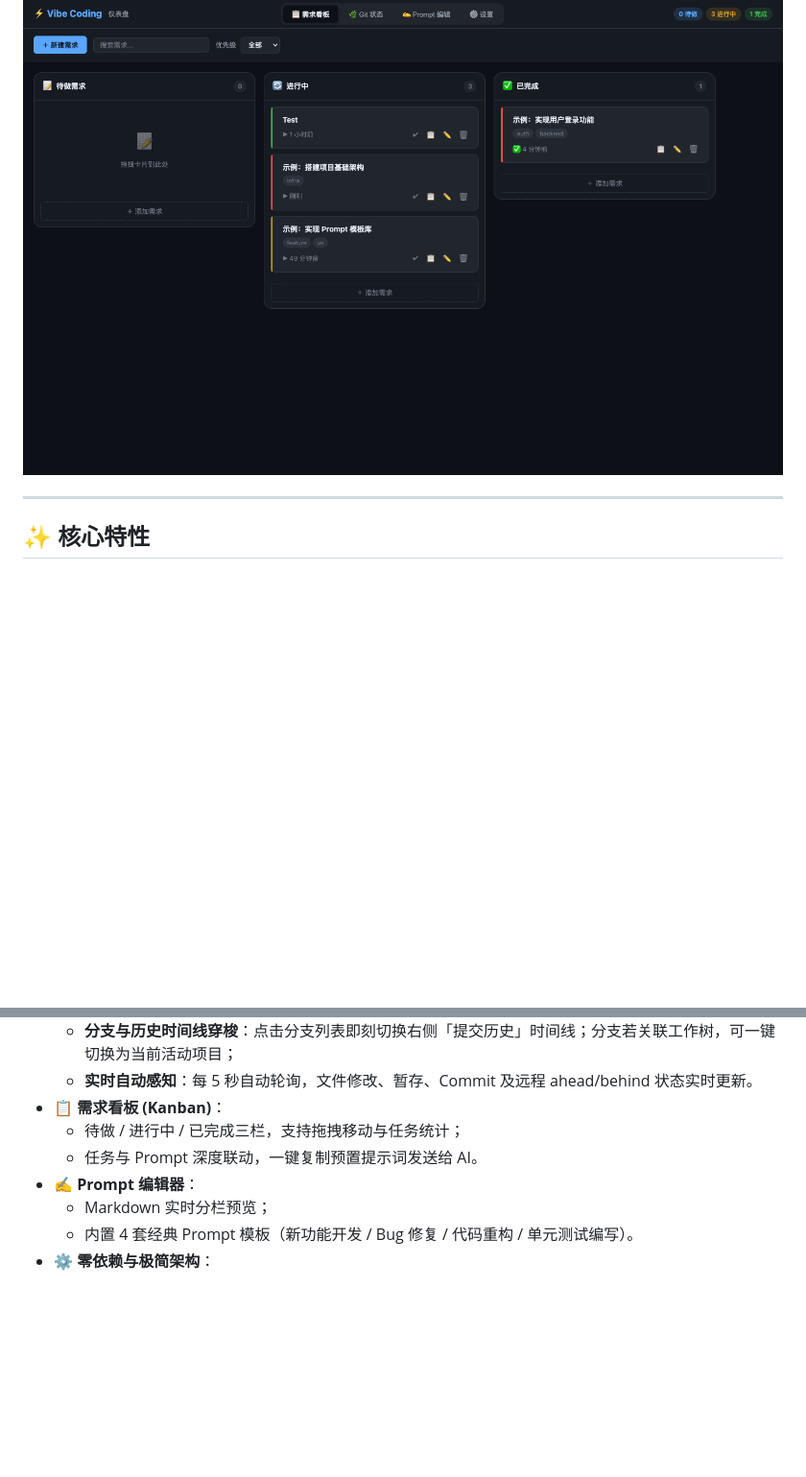
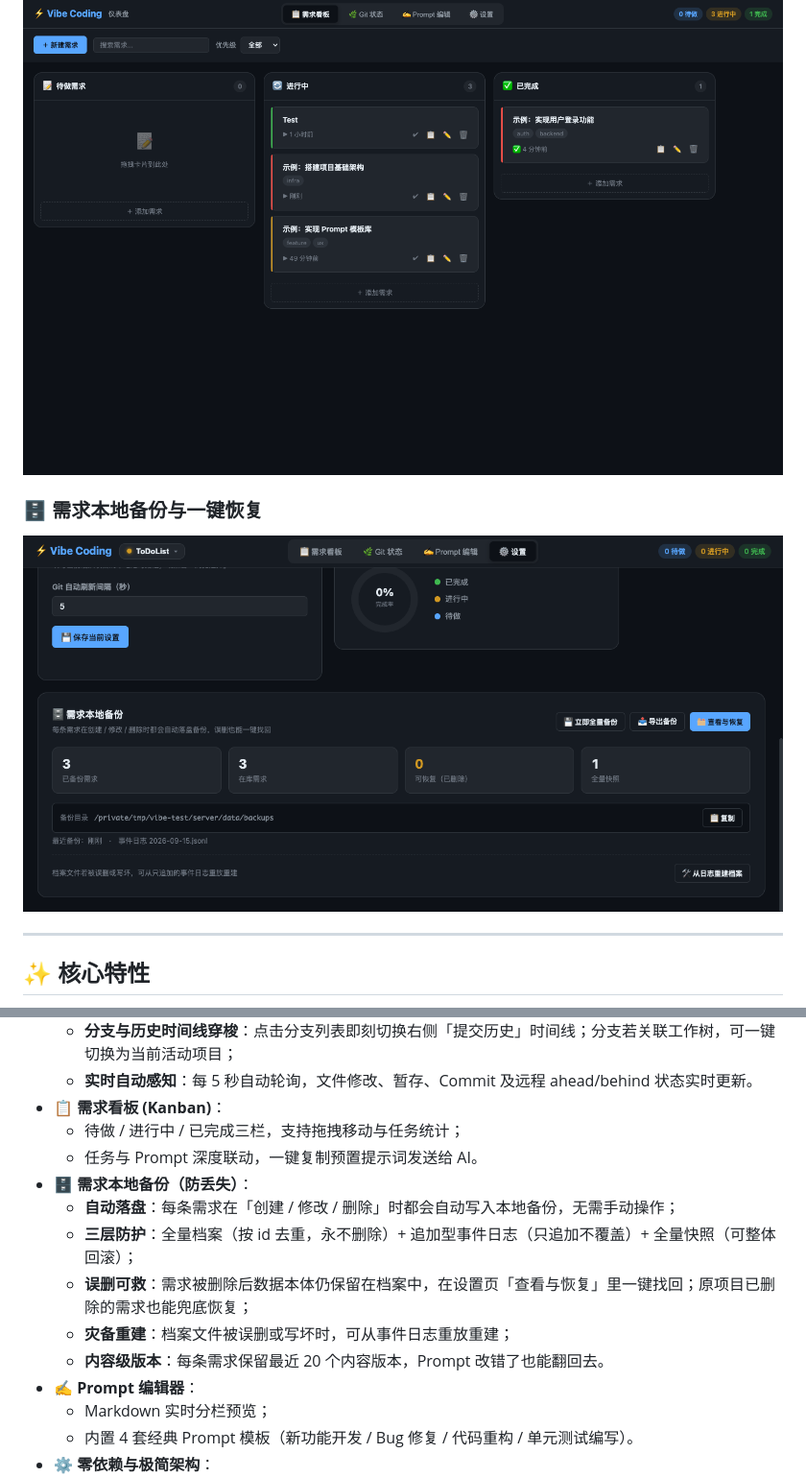
Before and after one commit to Wangfugui1799/vibe-coding-dashboard, a Markdown page: README.md, 2 parts joined by grey strips. Shown at 96% size. Drawn GitHub-style; pictures changed too: docs/preview-backup.png (added); blank space fills up the shorter version.

```diff
--- a/README.md
+++ b/README.md
@@ -14,6 +14,9 @@
 ### 📋 需求任务流看板 (Kanban)
 ![需求看板](docs/preview-kanban.png)
 
+### 🗄️ 需求本地备份与一键恢复
+![需求备份](docs/preview-backup.png)
+
 ---
 
 ## ✨ 核心特性
@@ -26,6 +29,12 @@
 - 📋 **需求看板 (Kanban)**：
   - 待做 / 进行中 / 已完成三栏，支持拖拽移动与任务统计；
   - 任务与 Prompt 深度联动，一键复制预置提示词发送给 AI。
+- 🗄️ **需求本地备份（防丢失）**：
+  - **自动落盘**：每条需求在「创建 / 修改 / 删除」时都会自动写入本地备份，无需手动操作；
+  - **三层防护**：全量档案（按 id 去重，永不删除）+ 追加型事件日志（只追加不覆盖）+ 全量快照（可整体回滚）；
+  - **误删可救**：需求被删除后数据本体仍保留在档案中，在设置页「查看与恢复」里一键找回；原项目已删除的需求也能兜底恢复；
+  - **灾备重建**：档案文件被误删或写坏时，可从事件日志重放重建；
+  - **内容级版本**：每条需求保留最近 20 个内容版本，Prompt 改错了也能翻回去。
 - ✍️ **Prompt 编辑器**：
   - Markdown 实时分栏预览；
   - 内置 4 套经典 Prompt 模板（新功能开发 / Bug 修复 / 代码重构 / 单元测试编写）。
```
Also changed, not shown: other parts of README.md (+31 -0 lines), 9 other files.
